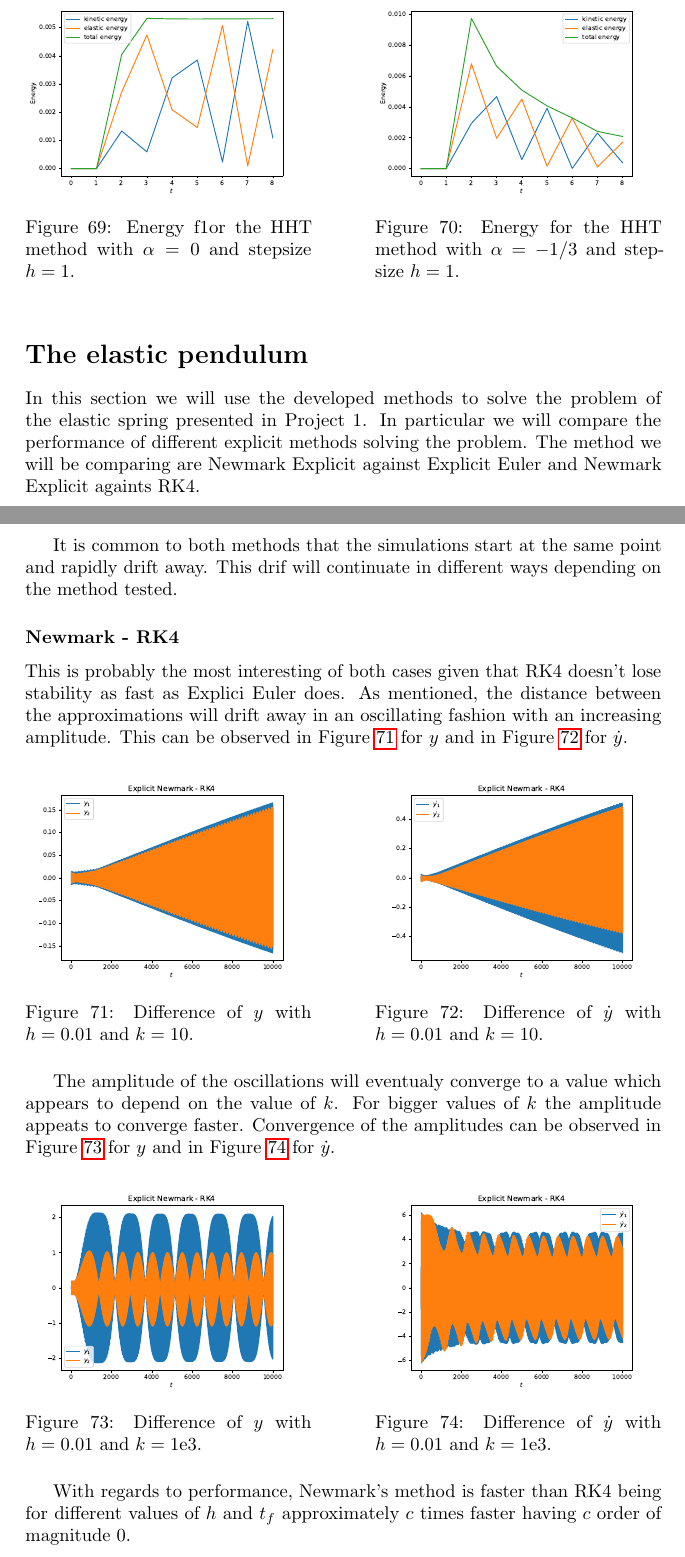
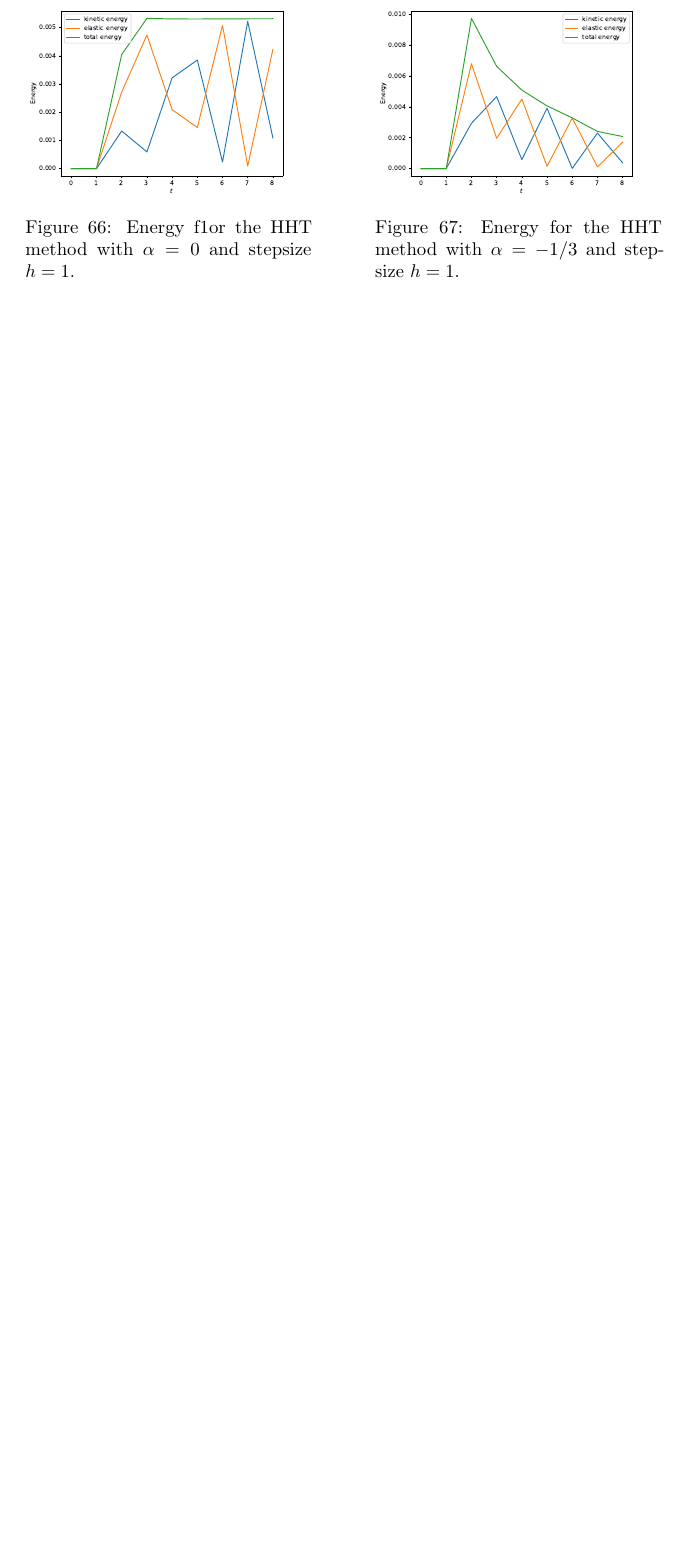
Before and after one commit to TheoKoppenhoefer/simulation-tools-VT23, a LaTeX document (ReportProject1/Report_Project1.tex): two parts of pages 22 and 23 of 27 before the commit and part of page 22 of 25 after it, the two joined at a grey line, cut so that both start at the same text, the shorter picture padded with empty space. Compiled offline with pdfLaTeX.

```diff
--- a/ReportProject1/Report_Project1.tex
+++ b/ReportProject1/Report_Project1.tex
@@ -216,9 +216,10 @@
 %%%%% TITLE PAGE
 
 %\subject{Simulation Tools, VT23}
-\title{Project Reports}
+\title{ Project Reports \\[1ex]
+	  \large NUMN26 / FMNN05, Simulation Tools}
 \author{Salvador Castagnino, Theo Koppenhöfer}
-\date{\today}
+\date{Lund \\[1ex] \today}
 
 
 %%%%% The content starts here %%%%%%%%%%%%%
@@ -1028,49 +1024,3 @@
 \end{minipage}
 \end{figure}
 
-\section*{The elastic pendulum}
-
-In this section we will use the developed methods to solve the problem of the elastic spring presented in Project 1. In particular we will compare the performance of different explicit methods solving the problem. The method we will be comparing are Newmark Explicit against Explicit Euler and Newmark Explicit againts RK4.
-\bigbreak
-It is common to both methods that the simulations start at the same point and rapidly drift away. This drif will continuate in different ways depending on the method tested.
-
-\subsubsection*{Newmark - RK4}
-
-This is probably the most interesting of both cases given that RK4 doesn't lose stability as fast as Explici Euler does. As mentioned, the distance between the approximations will drift away in an oscillating fashion with an increasing amplitude. This can be observed in Figure \ref{pl:new_rk4_k=10} for $y$ and in Figure \ref{pl:new_rk4_k=10_dot} for $\dot{y}$.
-
-\begin{figure}[h]
-\centering
-\begin{minipage}[t]{0.45\textwidth}
-\centering
-\includegraphics[width=\textwidth]{../Plots/Diff_Proj3/Real/New-RK4_k=1E1_t=1E5_y}
-\caption{Difference of $y$ with $h=0.01$ and $k=10$.}
-\label{pl:new_rk4_k=10}
-\end{minipage}
-\hfill
-\begin{minipage}[t]{0.45\textwidth}
-\centering
-\includegraphics[width=\textwidth]{../Plots/Diff_Proj3/Real/New-RK4_k=1E1_t=1E5_ydot}
-\caption{Difference of $\dot{y}$ with $h=0.01$ and $k=10$.}\label{pl:new_rk4_k=10_dot}
-\end{minipage}
-\end{figure}
-
-The amplitude of the oscillations will eventualy converge to a value which appears to depend on the value of $k$. For bigger values of $k$ the amplitude appeats to converge faster. Convergence of the amplitudes can be observed in Figure \ref{pl:new_rk4_k=1000} for $y$ and in Figure \ref{pl:new_rk4_k=1000_dot} for $\dot{y}$.
-
-\begin{figure}[h]
-\centering
-\begin{minipage}[t]{0.45\textwidth}
-\centering
-\includegraphics[width=\textwidth]{../Plots/Diff_Proj3/Real/New-RK4_k=1E3_t=1E5_y}
-\caption{Difference of $y$ with $h=0.01$ and $k=1\mathrm{e}{3}$.}
-\label{pl:new_rk4_k=1000}
-\end{minipage}
-\hfill
-\begin{minipage}[t]{0.45\textwidth}
-\centering
-\includegraphics[width=\textwidth]{../Plots/Diff_Proj3/Real/New-RK4_k=1E3_t=1E5_ydot}
-\caption{Difference of $\dot{y}$ with $h=0.01$ and $k=1\mathrm{e}{3}$.}
-\label{pl:new_rk4_k=1000_dot}
-\end{minipage}
-\end{figure}
-
-With regards to performance, Newmark's method is faster than RK4 being for different values of $h$ and $t_f$ approximately $c$ times faster having $c$ order of magnitude 0.
```
Also changed, not shown: README.md, ReportProject1/Report_Project1.pdf, ReportProject1/Report_Project1.tex (51 more changed lines).
